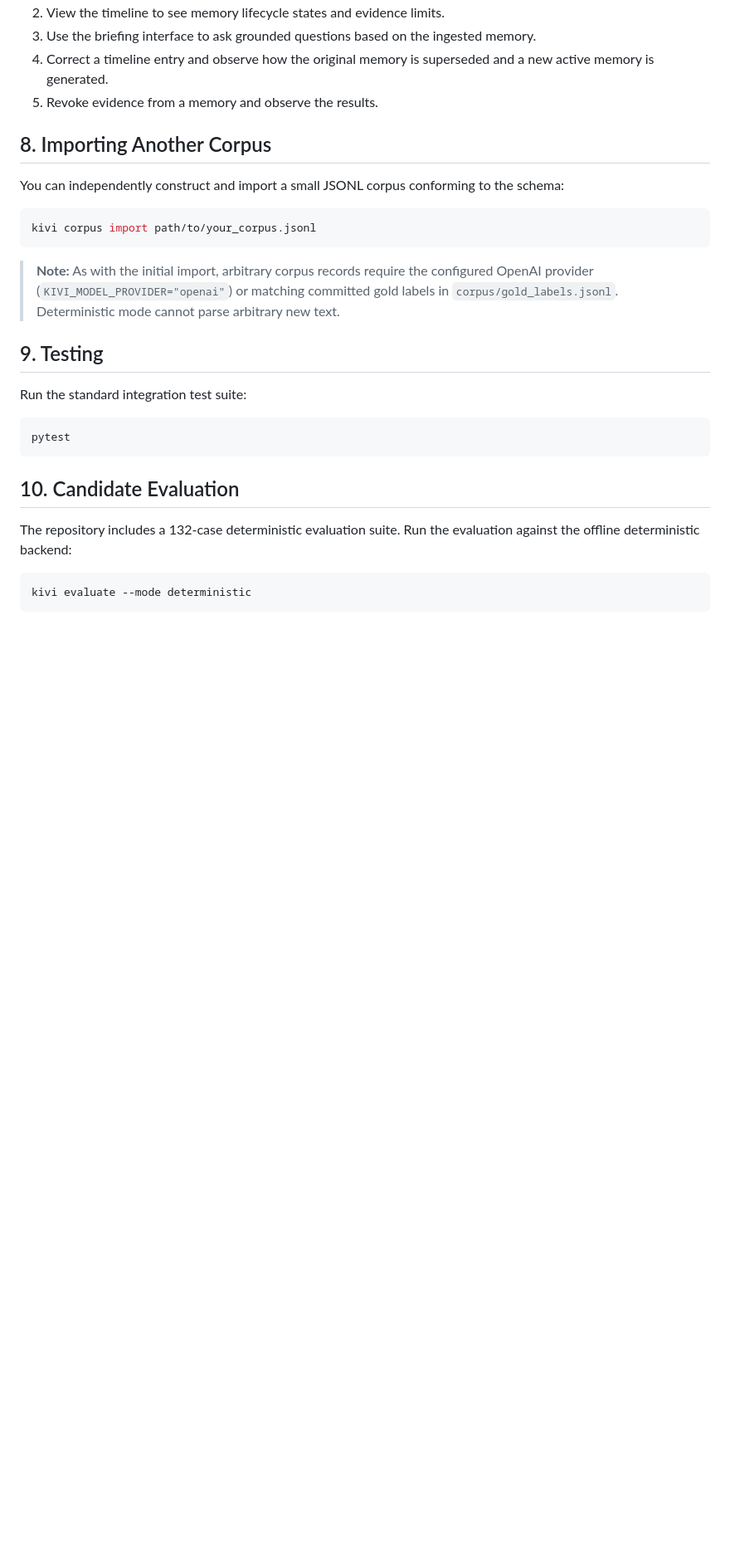
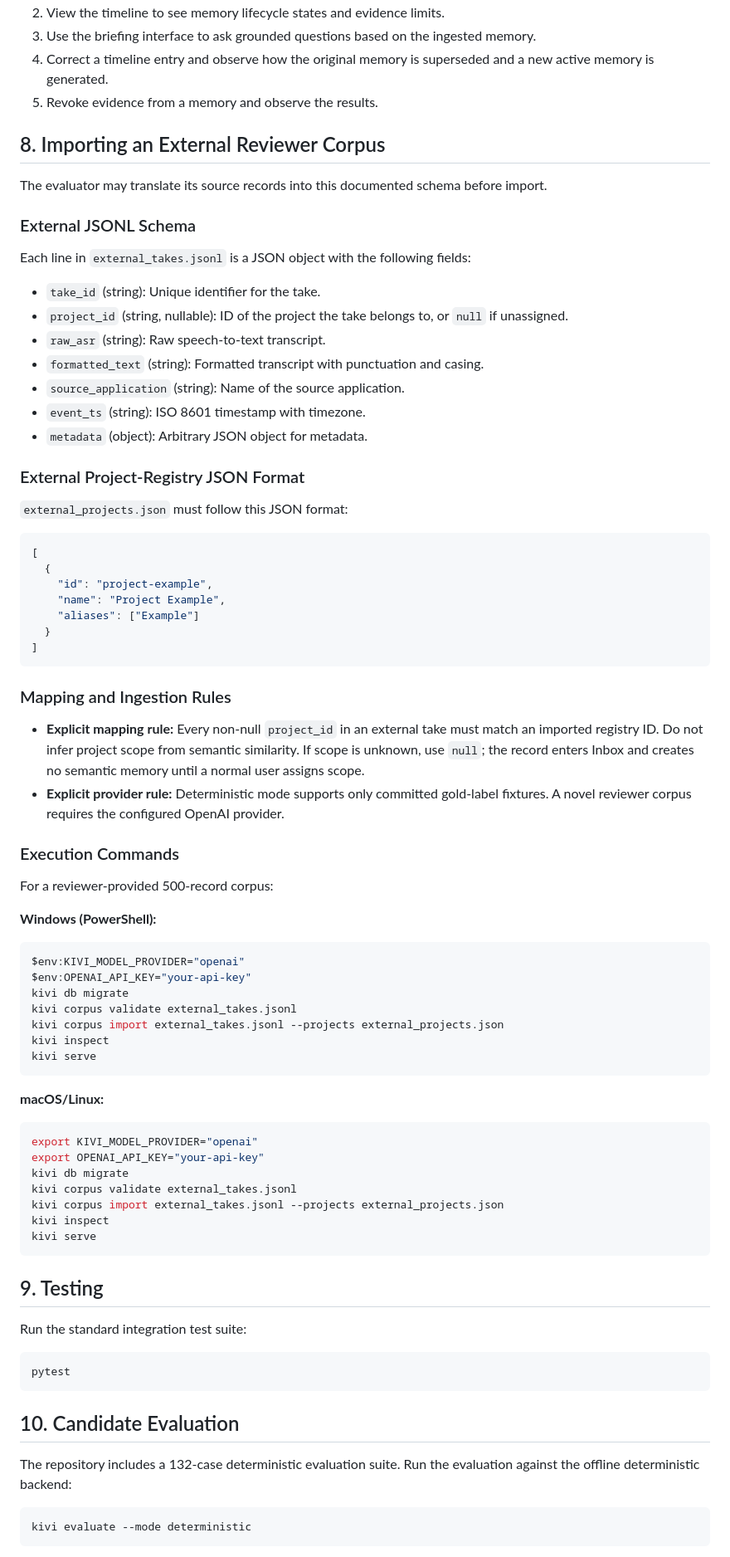
Before and after one commit to basavarajnaduvinamani/sarvam-kivi-golden-goose, a Markdown page: RUN.md, the part around the change. Shown at 83% size. Rendered like a GitHub page; blank space fills up the shorter version.

Commit message:
Document importing an external reviewer corpus in RUN.md

````diff
--- a/RUN.md
+++ b/RUN.md
@@ -114,13 +114,61 @@ Open [http://127.0.0.1:8000/inbox](http://127.0.0.1:8000/inbox) in a browser.
 4. Correct a timeline entry and observe how the original memory is superseded and a new active memory is generated.
 5. Revoke evidence from a memory and observe the results.
 
-## 8. Importing Another Corpus
+## 8. Importing an External Reviewer Corpus
 
-You can independently construct and import a small JSONL corpus conforming to the schema:
+The evaluator may translate its source records into this documented schema before import.
+
+### External JSONL Schema
+Each line in `external_takes.jsonl` is a JSON object with the following fields:
+- `take_id` (string): Unique identifier for the take.
+- `project_id` (string, nullable): ID of the project the take belongs to, or `null` if unassigned.
+- `raw_asr` (string): Raw speech-to-text transcript.
+- `formatted_text` (string): Formatted transcript with punctuation and casing.
+- `source_application` (string): Name of the source application.
+- `event_ts` (string): ISO 8601 timestamp with timezone.
+- `metadata` (object): Arbitrary JSON object for metadata.
+
+### External Project-Registry JSON Format
+`external_projects.json` must follow this JSON format:
+```json
+[
+  {
+    "id": "project-example",
+    "name": "Project Example",
+    "aliases": ["Example"]
+  }
+]
+```
+
+### Mapping and Ingestion Rules
+- **Explicit mapping rule:** Every non-null `project_id` in an external take must match an imported registry ID. Do not infer project scope from semantic similarity. If scope is unknown, use `null`; the record enters Inbox and creates no semantic memory until a normal user assigns scope.
+- **Explicit provider rule:** Deterministic mode supports only committed gold-label fixtures. A novel reviewer corpus requires the configured OpenAI provider.
+
+### Execution Commands
+
+For a reviewer-provided 500-record corpus:
+
+**Windows (PowerShell):**
+```powershell
+$env:KIVI_MODEL_PROVIDER="openai"
+$env:OPENAI_API_KEY="your-api-key"
+kivi db migrate
+kivi corpus validate external_takes.jsonl
+kivi corpus import external_takes.jsonl --projects external_projects.json
+kivi inspect
+kivi serve
+```
+
+**macOS/Linux:**
 ```bash
-kivi corpus import path/to/your_corpus.jsonl
+export KIVI_MODEL_PROVIDER="openai"
+export OPENAI_API_KEY="your-api-key"
+kivi db migrate
+kivi corpus validate external_takes.jsonl
+kivi corpus import external_takes.jsonl --projects external_projects.json
+kivi inspect
+kivi serve
 ```
-> **Note:** As with the initial import, arbitrary corpus records require the configured OpenAI provider (`KIVI_MODEL_PROVIDER="openai"`) or matching committed gold labels in `corpus/gold_labels.jsonl`. Deterministic mode cannot parse arbitrary new text.
 
 ## 9. Testing
 
````
